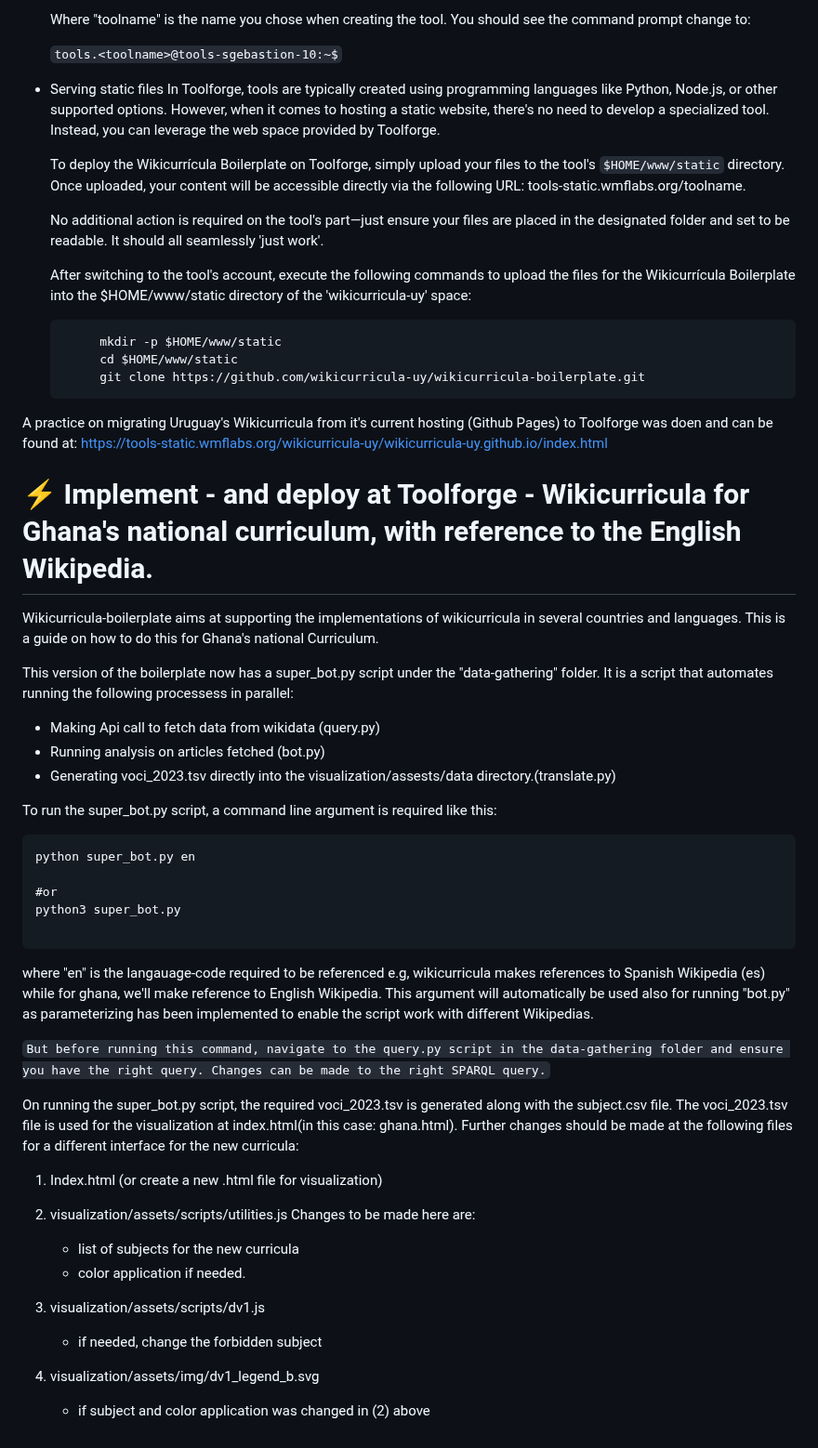
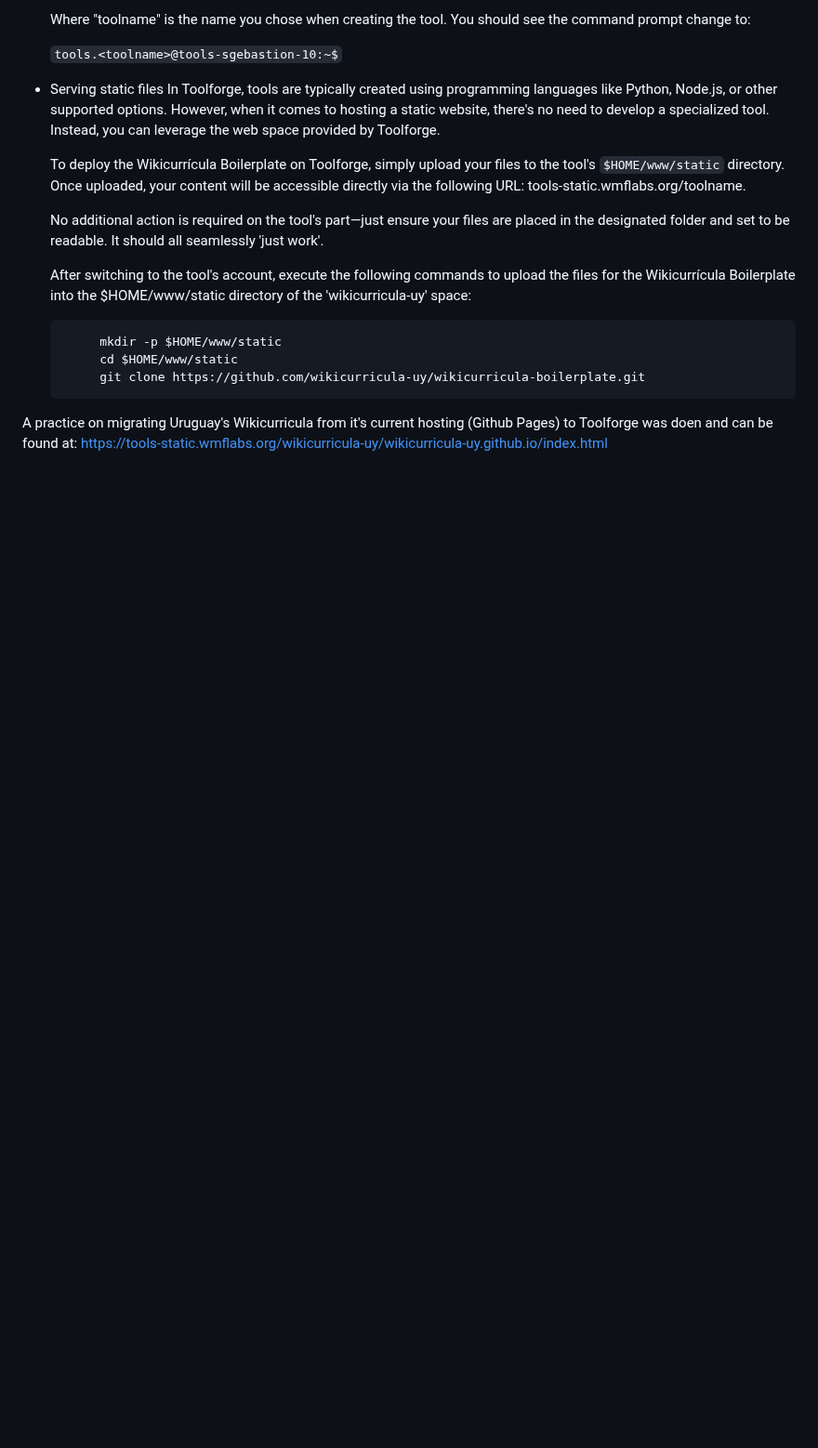
Before and after one commit to wikicurricula-uy/wikicurricula-boilerplate, a Markdown page: README.md, the part around the change. Shown at 93% size. Rendered like a GitHub page; blank space fills up the shorter version.

Commit message:
solving conflict

````diff
--- a/README.md
+++ b/README.md
@@ -199,43 +199,3 @@ Now that you have the two(2) required accounts, follow the steps to deploy"
 
 
 A practice on migrating Uruguay's Wikicurricula from it's current hosting (Github Pages) to Toolforge was doen and can be found at: <https://tools-static.wmflabs.org/wikicurricula-uy/wikicurricula-uy.github.io/index.html>
-
-
-
-
-
-# ⚡️ Implement - and deploy at Toolforge - Wikicurricula for Ghana's national curriculum, with reference to the English Wikipedia.
-
-Wikicurricula-boilerplate aims at supporting the implementations of wikicurricula in several countries and languages. This is a guide on how to do this for Ghana's national Curriculum.
-
-This version of the boilerplate now has a super_bot.py script under the "data-gathering" folder. It is a script that automates running the following processess in parallel:
-
-- Making Api call to fetch data from wikidata (query.py)
-- Running analysis on articles fetched (bot.py)
-- Generating voci_2023.tsv directly into the visualization/assests/data directory.(translate.py)
-
-To run the super_bot.py script, a command line argument is required like this:
-
-```
-python super_bot.py en
-
-#or
-python3 super_bot.py
-
-```
-where "en" is the langauage-code required to be referenced e.g, wikicurricula makes references to Spanish Wikipedia (es) while for ghana, we'll make reference to English Wikipedia. This argument will automatically be used also for running "bot.py" as parameterizing has been implemented to enable the script work with different Wikipedias.
-
-`But before running this command, navigate to the query.py script in the data-gathering folder and ensure you have the right query. Changes can be made to the right SPARQL query.`
-
-On running the super_bot.py script, the required voci_2023.tsv is generated along with the subject.csv file. The voci_2023.tsv  file is used for the visualization at index.html(in this case: ghana.html). Further changes should be made at the following files for a different interface for the new curricula:
-
-1. Index.html (or create a new .html file for visualization)
-2. visualization/assets/scripts/utilities.js
-    Changes to be made here are:
-    - list of subjects for the new curricula
-    - color application if needed.
-
-3. visualization/assets/scripts/dv1.js
-    - if needed, change the forbidden subject
-4. visualization/assets/img/dv1_legend_b.svg
-    - if subject and color application was changed in (2) above
````
